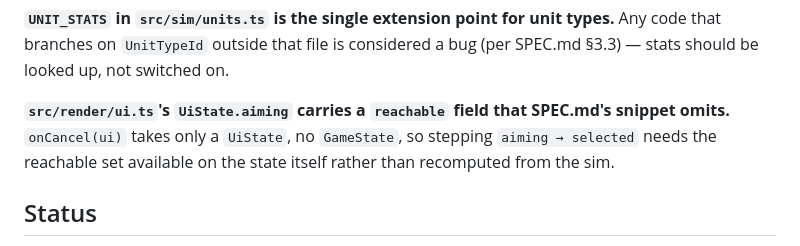
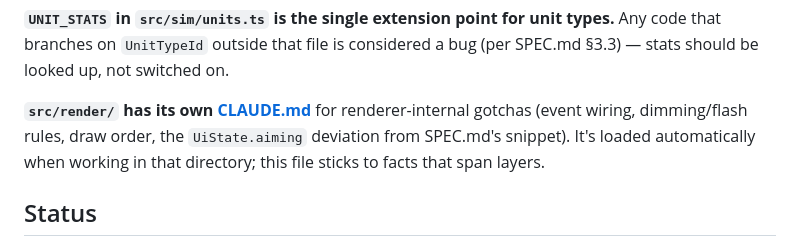
Before and after one commit to trulsmoholt/2dStrategyGame, a Markdown page: CLAUDE.md, the part around the change. Rendered like a GitHub page.

```diff
--- a/CLAUDE.md
+++ b/CLAUDE.md
@@ -87,10 +87,11 @@ types.** Any code that branches on `UnitTypeId` outside that file is
 considered a bug (per SPEC.md §3.3) — stats should be looked up, not
 switched on.
 
-**`src/render/ui.ts`'s `UiState.aiming` carries a `reachable` field that
-SPEC.md's snippet omits.** `onCancel(ui)` takes only a `UiState`, no
-`GameState`, so stepping `aiming → selected` needs the reachable set
-available on the state itself rather than recomputed from the sim.
+**`src/render/` has its own [CLAUDE.md](src/render/CLAUDE.md)** for
+renderer-internal gotchas (event wiring, dimming/flash rules, draw order,
+the `UiState.aiming` deviation from SPEC.md's snippet). It's loaded
+automatically when working in that directory; this file sticks to facts
+that span layers.
 
 ## Status
 
```
Also changed, not shown: src/render/CLAUDE.md (added, +45 -0 lines).
